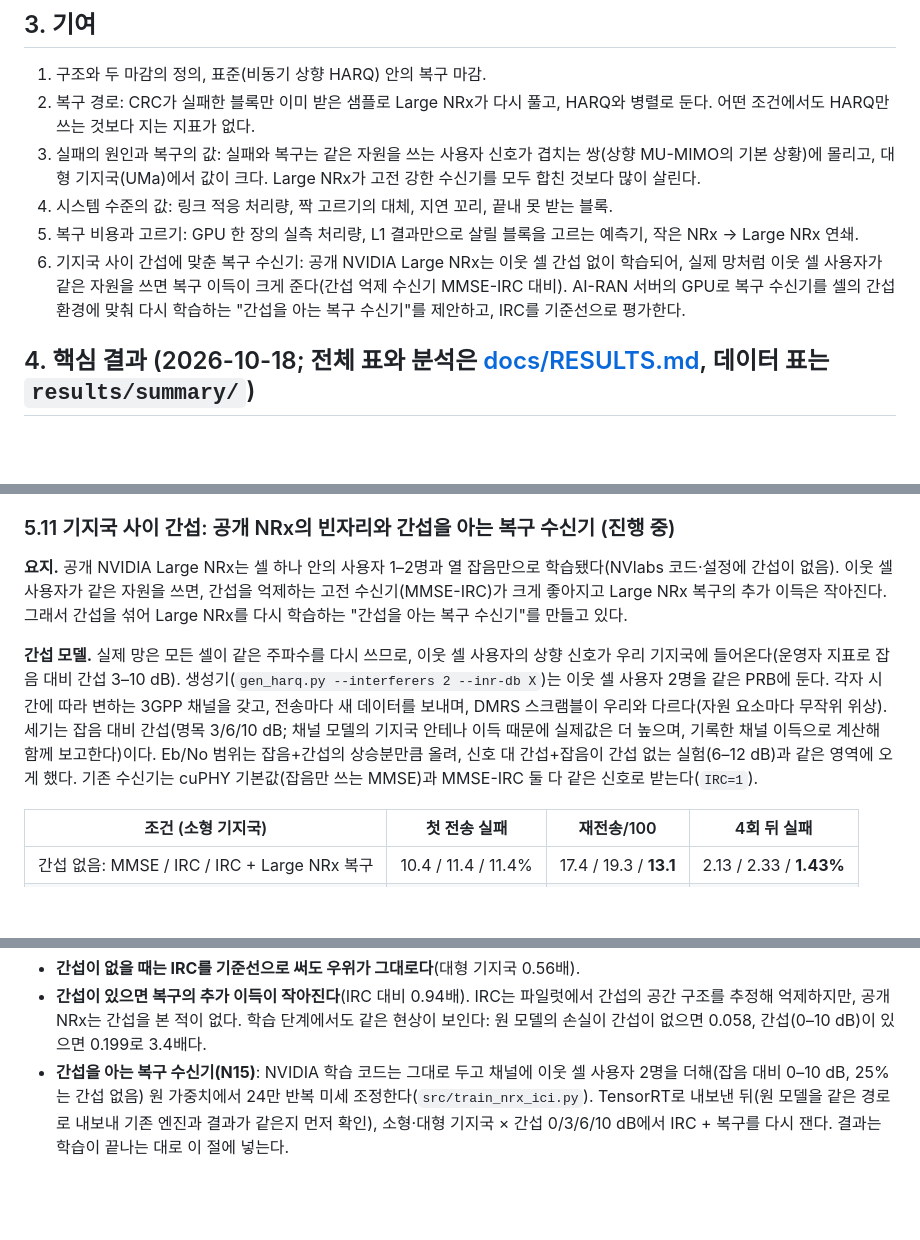
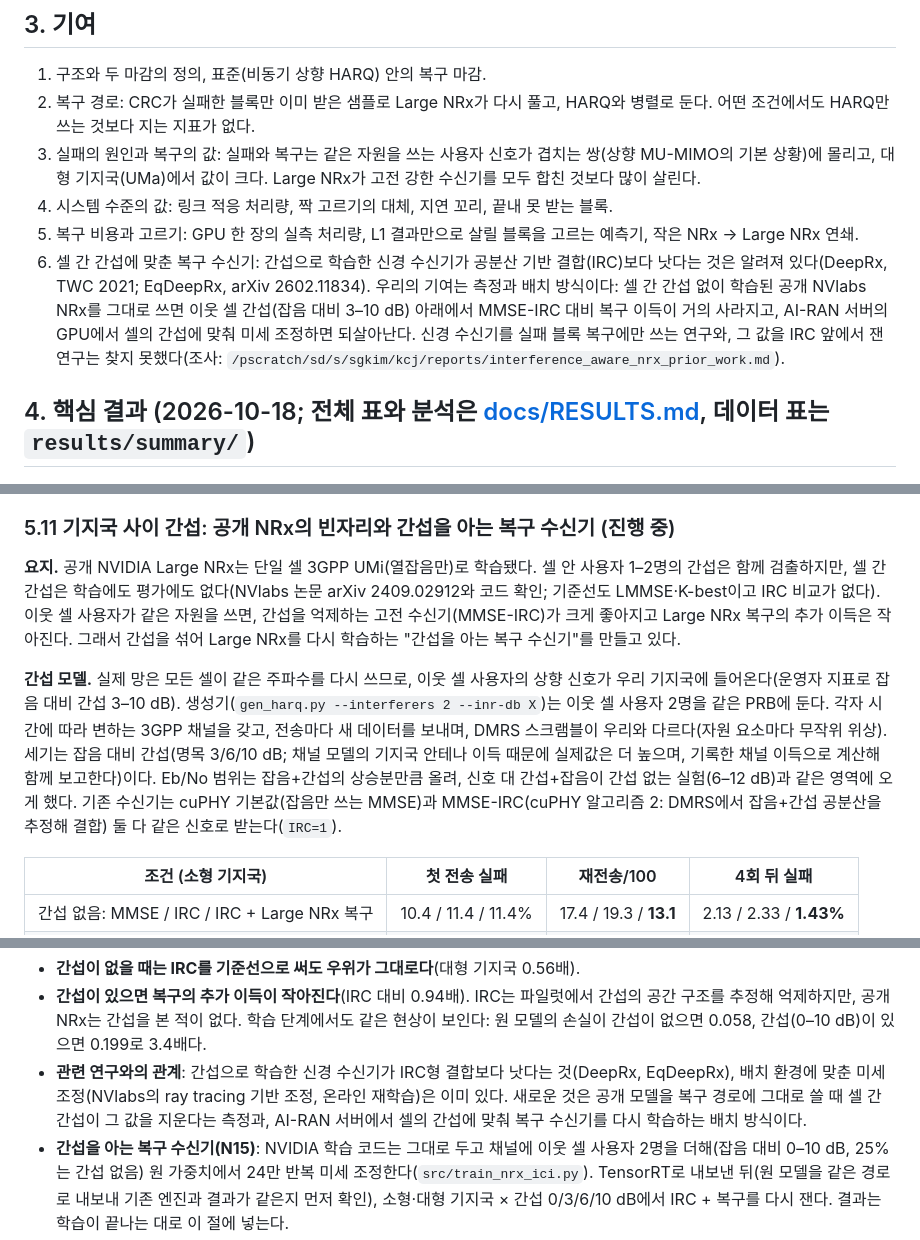
Before and after one commit to changjongkim/AI-RAN_Recovery, a Markdown page: README.md, 3 parts joined by grey strips. Drawn GitHub-style; blank space fills up the shorter version.

Commit message:
README: contribution 6 narrowed after the prior-work check (DeepRx, EqDeepRx already train neural receivers with interference and beat IRC-type combining; new: the measurement with the public receiver in the recovery path and the AI-RAN fine-tuning)
Co-Authored-By: Claude Opus 5.5 <noreply@anthropic.com>

```diff
--- a/README.md
+++ b/README.md
@@ -32,7 +32,7 @@
 3. 실패의 원인과 복구의 값: 실패와 복구는 같은 자원을 쓰는 사용자 신호가 겹치는 쌍(상향 MU-MIMO의 기본 상황)에 몰리고, 대형 기지국(UMa)에서 값이 크다. Large NRx가 고전 강한 수신기를 모두 합친 것보다 많이 살린다.
 4. 시스템 수준의 값: 링크 적응 처리량, 짝 고르기의 대체, 지연 꼬리, 끝내 못 받는 블록.
 5. 복구 비용과 고르기: GPU 한 장의 실측 처리량, L1 결과만으로 살릴 블록을 고르는 예측기, 작은 NRx → Large NRx 연쇄.
-6. 기지국 사이 간섭에 맞춘 복구 수신기: 공개 NVIDIA Large NRx는 이웃 셀 간섭 없이 학습되어, 실제 망처럼 이웃 셀 사용자가 같은 자원을 쓰면 복구 이득이 크게 준다(간섭 억제 수신기 MMSE-IRC 대비). AI-RAN 서버의 GPU로 복구 수신기를 셀의 간섭 환경에 맞춰 다시 학습하는 "간섭을 아는 복구 수신기"를 제안하고, IRC를 기준선으로 평가한다.
+6. 셀 간 간섭에 맞춘 복구 수신기: 간섭으로 학습한 신경 수신기가 공분산 기반 결합(IRC)보다 낫다는 것은 알려져 있다(DeepRx, TWC 2021; EqDeepRx, arXiv 2602.11834). 우리의 기여는 측정과 배치 방식이다: 셀 간 간섭 없이 학습된 공개 NVlabs NRx를 그대로 쓰면 이웃 셀 간섭(잡음 대비 3–10 dB) 아래에서 MMSE-IRC 대비 복구 이득이 거의 사라지고, AI-RAN 서버의 GPU에서 셀의 간섭에 맞춰 미세 조정하면 되살아난다. 신경 수신기를 실패 블록 복구에만 쓰는 연구와, 그 값을 IRC 앞에서 잰 연구는 찾지 못했다(조사: `/pscratch/sd/s/sgkim/kcj/reports/interference_aware_nrx_prior_work.md`).
 
 ## 4. 핵심 결과 (2026-10-18; 전체 표와 분석은 [docs/RESULTS.md](docs/RESULTS.md), 데이터 표는 `results/summary/`)
 
@@ -183,9 +183,9 @@
 
 ### 5.11 기지국 사이 간섭: 공개 NRx의 빈자리와 간섭을 아는 복구 수신기 (진행 중)
 
-**요지.** 공개 NVIDIA Large NRx는 셀 하나 안의 사용자 1–2명과 열 잡음만으로 학습됐다(NVlabs 코드·설정에 간섭이 없음). 이웃 셀 사용자가 같은 자원을 쓰면, 간섭을 억제하는 고전 수신기(MMSE-IRC)가 크게 좋아지고 Large NRx 복구의 추가 이득은 작아진다. 그래서 간섭을 섞어 Large NRx를 다시 학습하는 "간섭을 아는 복구 수신기"를 만들고 있다.
+**요지.** 공개 NVIDIA Large NRx는 단일 셀 3GPP UMi(열잡음만)로 학습됐다. 셀 안 사용자 1–2명의 간섭은 함께 검출하지만, 셀 간 간섭은 학습에도 평가에도 없다(NVlabs 논문 arXiv 2409.02912와 코드 확인; 기준선도 LMMSE·K-best이고 IRC 비교가 없다). 이웃 셀 사용자가 같은 자원을 쓰면, 간섭을 억제하는 고전 수신기(MMSE-IRC)가 크게 좋아지고 Large NRx 복구의 추가 이득은 작아진다. 그래서 간섭을 섞어 Large NRx를 다시 학습하는 "간섭을 아는 복구 수신기"를 만들고 있다.
 
-**간섭 모델.** 실제 망은 모든 셀이 같은 주파수를 다시 쓰므로, 이웃 셀 사용자의 상향 신호가 우리 기지국에 들어온다(운영자 지표로 잡음 대비 간섭 3–10 dB). 생성기(`gen_harq.py --interferers 2 --inr-db X`)는 이웃 셀 사용자 2명을 같은 PRB에 둔다. 각자 시간에 따라 변하는 3GPP 채널을 갖고, 전송마다 새 데이터를 보내며, DMRS 스크램블이 우리와 다르다(자원 요소마다 무작위 위상). 세기는 잡음 대비 간섭(명목 3/6/10 dB; 채널 모델의 기지국 안테나 이득 때문에 실제값은 더 높으며, 기록한 채널 이득으로 계산해 함께 보고한다)이다. Eb/No 범위는 잡음+간섭의 상승분만큼 올려, 신호 대 간섭+잡음이 간섭 없는 실험(6–12 dB)과 같은 영역에 오게 했다. 기존 수신기는 cuPHY 기본값(잡음만 쓰는 MMSE)과 MMSE-IRC 둘 다 같은 신호로 받는다(`IRC=1`).
+**간섭 모델.** 실제 망은 모든 셀이 같은 주파수를 다시 쓰므로, 이웃 셀 사용자의 상향 신호가 우리 기지국에 들어온다(운영자 지표로 잡음 대비 간섭 3–10 dB). 생성기(`gen_harq.py --interferers 2 --inr-db X`)는 이웃 셀 사용자 2명을 같은 PRB에 둔다. 각자 시간에 따라 변하는 3GPP 채널을 갖고, 전송마다 새 데이터를 보내며, DMRS 스크램블이 우리와 다르다(자원 요소마다 무작위 위상). 세기는 잡음 대비 간섭(명목 3/6/10 dB; 채널 모델의 기지국 안테나 이득 때문에 실제값은 더 높으며, 기록한 채널 이득으로 계산해 함께 보고한다)이다. Eb/No 범위는 잡음+간섭의 상승분만큼 올려, 신호 대 간섭+잡음이 간섭 없는 실험(6–12 dB)과 같은 영역에 오게 했다. 기존 수신기는 cuPHY 기본값(잡음만 쓰는 MMSE)과 MMSE-IRC(cuPHY 알고리즘 2: DMRS에서 잡음+간섭 공분산을 추정해 결합) 둘 다 같은 신호로 받는다(`IRC=1`).
 
 | 조건 (소형 기지국) | 첫 전송 실패 | 재전송/100 | 4회 뒤 실패 |
 |---|---|---|---|
@@ -198,6 +198,7 @@
 **결과와 이유.**
 - **간섭이 없을 때는 IRC를 기준선으로 써도 우위가 그대로다**(대형 기지국 0.56배).
 - **간섭이 있으면 복구의 추가 이득이 작아진다**(IRC 대비 0.94배). IRC는 파일럿에서 간섭의 공간 구조를 추정해 억제하지만, 공개 NRx는 간섭을 본 적이 없다. 학습 단계에서도 같은 현상이 보인다: 원 모델의 손실이 간섭이 없으면 0.058, 간섭(0–10 dB)이 있으면 0.199로 3.4배다.
+- **관련 연구와의 관계**: 간섭으로 학습한 신경 수신기가 IRC형 결합보다 낫다는 것(DeepRx, EqDeepRx), 배치 환경에 맞춘 미세 조정(NVlabs의 ray tracing 기반 조정, 온라인 재학습)은 이미 있다. 새로운 것은 공개 모델을 복구 경로에 그대로 쓸 때 셀 간 간섭이 그 값을 지운다는 측정과, AI-RAN 서버에서 셀의 간섭에 맞춰 복구 수신기를 다시 학습하는 배치 방식이다.
 - **간섭을 아는 복구 수신기(N15)**: NVIDIA 학습 코드는 그대로 두고 채널에 이웃 셀 사용자 2명을 더해(잡음 대비 0–10 dB, 25%는 간섭 없음) 원 가중치에서 24만 반복 미세 조정한다(`src/train_nrx_ici.py`). TensorRT로 내보낸 뒤(원 모델을 같은 경로로 내보내 기존 엔진과 결과가 같은지 먼저 확인), 소형·대형 기지국 × 간섭 0/3/6/10 dB에서 IRC + 복구를 다시 잰다. 결과는 학습이 끝나는 대로 이 절에 넣는다.
 
 ## 6. 실험 목록
```
